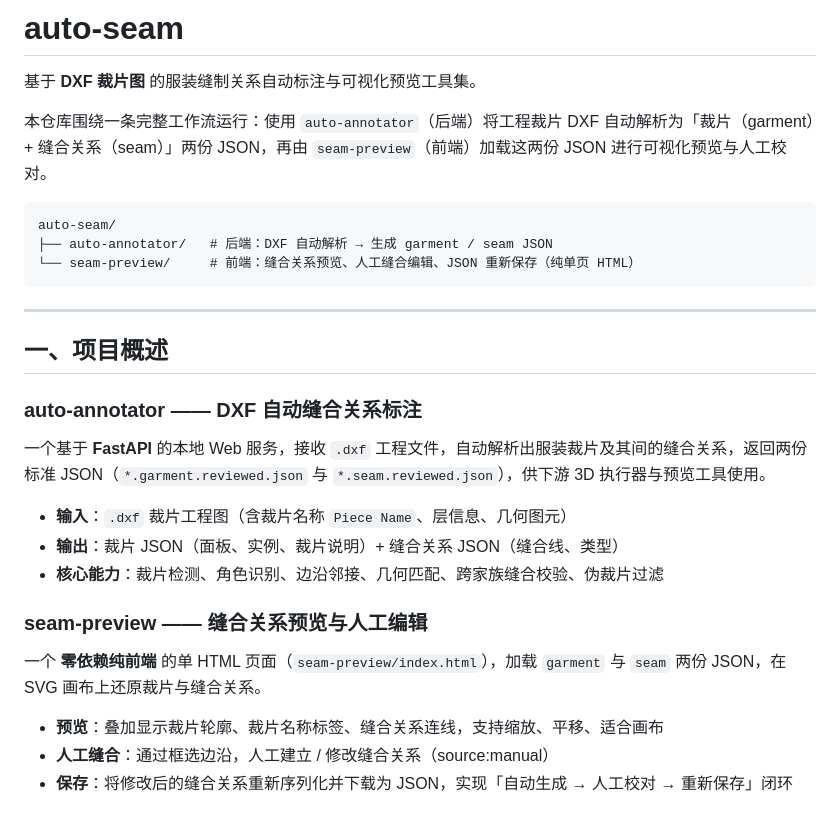
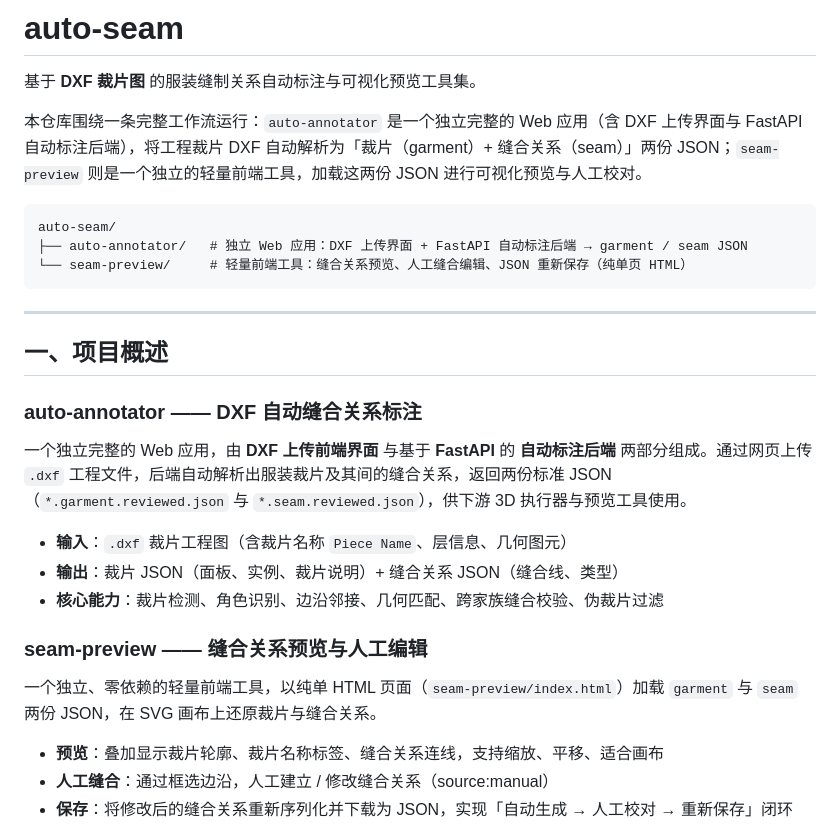
Before and after one commit to FusticAudio/auto-seam, a Markdown page: README.md, the part around the change. GitHub-like rendering.

Commit message:
docs: 修正两个子项目的命名表述，消除前后端定位歧义
- auto-annotator 定位为独立完整的 Web 应用（含 DXF 上传界面与 FastAPI 自动标注后端），不再统称为后端
- seam-preview 定位为独立的轻量前端工具，不再简称为前端
- 同步更新工作流描述与目录树注释，保持命名一致

````diff
--- a/README.md
+++ b/README.md
@@ -2,12 +2,12 @@
 
 基于 **DXF 裁片图** 的服装缝制关系自动标注与可视化预览工具集。
 
-本仓库围绕一条完整工作流运行：使用 `auto-annotator`（后端）将工程裁片 DXF 自动解析为「裁片（garment）+ 缝合关系（seam）」两份 JSON，再由 `seam-preview`（前端）加载这两份 JSON 进行可视化预览与人工校对。
+本仓库围绕一条完整工作流运行：`auto-annotator` 是一个独立完整的 Web 应用（含 DXF 上传界面与 FastAPI 自动标注后端），将工程裁片 DXF 自动解析为「裁片（garment）+ 缝合关系（seam）」两份 JSON；`seam-preview` 则是一个独立的轻量前端工具，加载这两份 JSON 进行可视化预览与人工校对。
 
 ```
 auto-seam/
-├── auto-annotator/   # 后端：DXF 自动解析 → 生成 garment / seam JSON
-└── seam-preview/     # 前端：缝合关系预览、人工缝合编辑、JSON 重新保存（纯单页 HTML）
+├── auto-annotator/   # 独立 Web 应用：DXF 上传界面 + FastAPI 自动标注后端 → garment / seam JSON
+└── seam-preview/     # 轻量前端工具：缝合关系预览、人工缝合编辑、JSON 重新保存（纯单页 HTML）
 ```
 
 ---
@@ -16,7 +16,7 @@ auto-seam/
 
 ### auto-annotator —— DXF 自动缝合关系标注
 
-一个基于 **FastAPI** 的本地 Web 服务，接收 `.dxf` 工程文件，自动解析出服装裁片及其间的缝合关系，返回两份标准 JSON（`*.garment.reviewed.json` 与 `*.seam.reviewed.json`），供下游 3D 执行器与预览工具使用。
+一个独立完整的 Web 应用，由 **DXF 上传前端界面** 与基于 **FastAPI** 的 **自动标注后端** 两部分组成。通过网页上传 `.dxf` 工程文件，后端自动解析出服装裁片及其间的缝合关系，返回两份标准 JSON（`*.garment.reviewed.json` 与 `*.seam.reviewed.json`），供下游 3D 执行器与预览工具使用。
 
 - **输入**：`.dxf` 裁片工程图（含裁片名称 `Piece Name`、层信息、几何图元）
 - **输出**：裁片 JSON（面板、实例、裁片说明）+ 缝合关系 JSON（缝合线、类型）
@@ -24,7 +24,7 @@ auto-seam/
 
 ### seam-preview —— 缝合关系预览与人工编辑
 
-一个 **零依赖纯前端** 的单 HTML 页面（`seam-preview/index.html`），加载 `garment` 与 `seam` 两份 JSON，在 SVG 画布上还原裁片与缝合关系。
+一个独立、零依赖的轻量前端工具，以纯单 HTML 页面（`seam-preview/index.html`）加载 `garment` 与 `seam` 两份 JSON，在 SVG 画布上还原裁片与缝合关系。
 
 - **预览**：叠加显示裁片轮廓、裁片名称标签、缝合关系连线，支持缩放、平移、适合画布
 - **人工缝合**：通过框选边沿，人工建立 / 修改缝合关系（source:manual）
````
